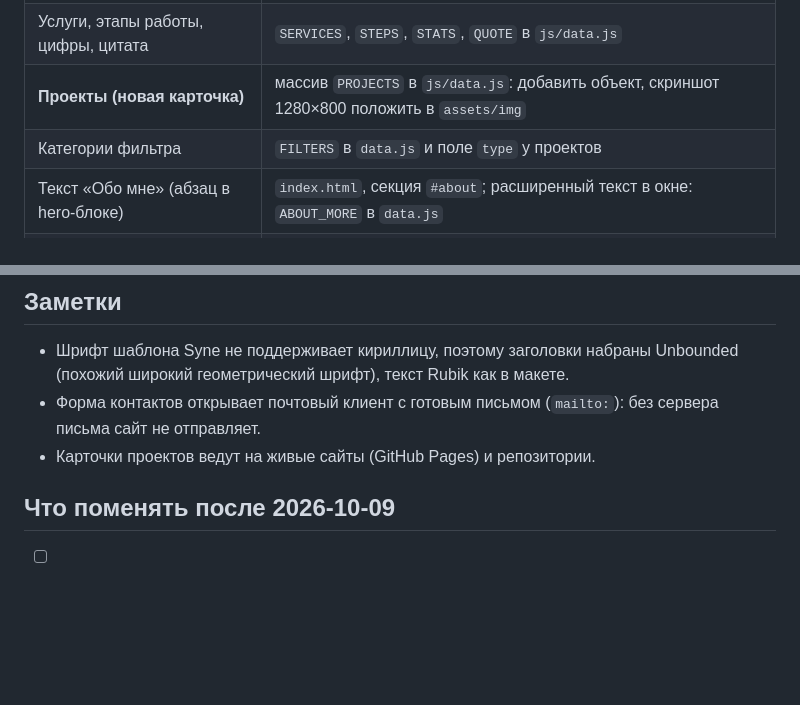
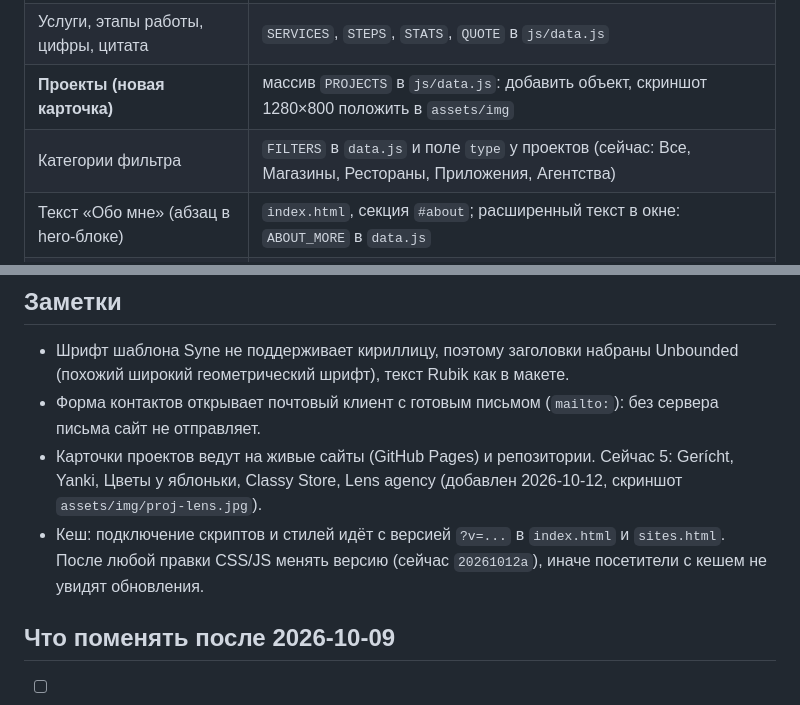
Before and after one commit to K0lumiQ/K0lumiQ.github.io, a Markdown page: README.md, 2 parts joined by grey strips. GitHub-like rendering; blank space fills up the shorter version.

Commit message:
README: актуализирован (Lens agency, фильтр, кеш)
Co-Authored-By: Claude Sonnet 5.5 <noreply@anthropic.com>

```diff
--- a/README.md
+++ b/README.md
@@ -29,7 +29,7 @@ npx http-server -p 5176 -c-1 .
 | Имя, почта, Telegram, GitHub | `ME` в `js/data.js` |
 | Услуги, этапы работы, цифры, цитата | `SERVICES`, `STEPS`, `STATS`, `QUOTE` в `js/data.js` |
 | **Проекты (новая карточка)** | массив `PROJECTS` в `js/data.js`: добавить объект, скриншот 1280×800 положить в `assets/img` |
-| Категории фильтра | `FILTERS` в `data.js` и поле `type` у проектов |
+| Категории фильтра | `FILTERS` в `data.js` и поле `type` у проектов (сейчас: Все, Магазины, Рестораны, Приложения, Агентства) |
 | Текст «Обо мне» (абзац в hero-блоке) | `index.html`, секция `#about`; расширенный текст в окне: `ABOUT_MORE` в `data.js` |
 | Цвета, скругления, шрифты | переменные в `:root` в начале `css/styles.css`, `css/fonts.css` |
 | Анимации | `css/motion.css` и `js/fx.js` |
@@ -71,7 +71,8 @@ design/            исходники шаблона (только локаль
 
 - Шрифт шаблона Syne не поддерживает кириллицу, поэтому заголовки набраны Unbounded (похожий широкий геометрический шрифт), текст Rubik как в макете.
 - Форма контактов открывает почтовый клиент с готовым письмом (`mailto:`): без сервера письма сайт не отправляет.
-- Карточки проектов ведут на живые сайты (GitHub Pages) и репозитории.
+- Карточки проектов ведут на живые сайты (GitHub Pages) и репозитории. Сейчас 5: Gerícht, Yanki, Цветы у яблоньки, Classy Store, Lens agency (добавлен 2026-10-12, скриншот `assets/img/proj-lens.jpg`).
+- Кеш: подключение скриптов и стилей идёт с версией `?v=...` в `index.html` и `sites.html`. После любой правки CSS/JS менять версию (сейчас `20261012a`), иначе посетители с кешем не увидят обновления.
 
 
 ## Что поменять после 2026-10-09
```
